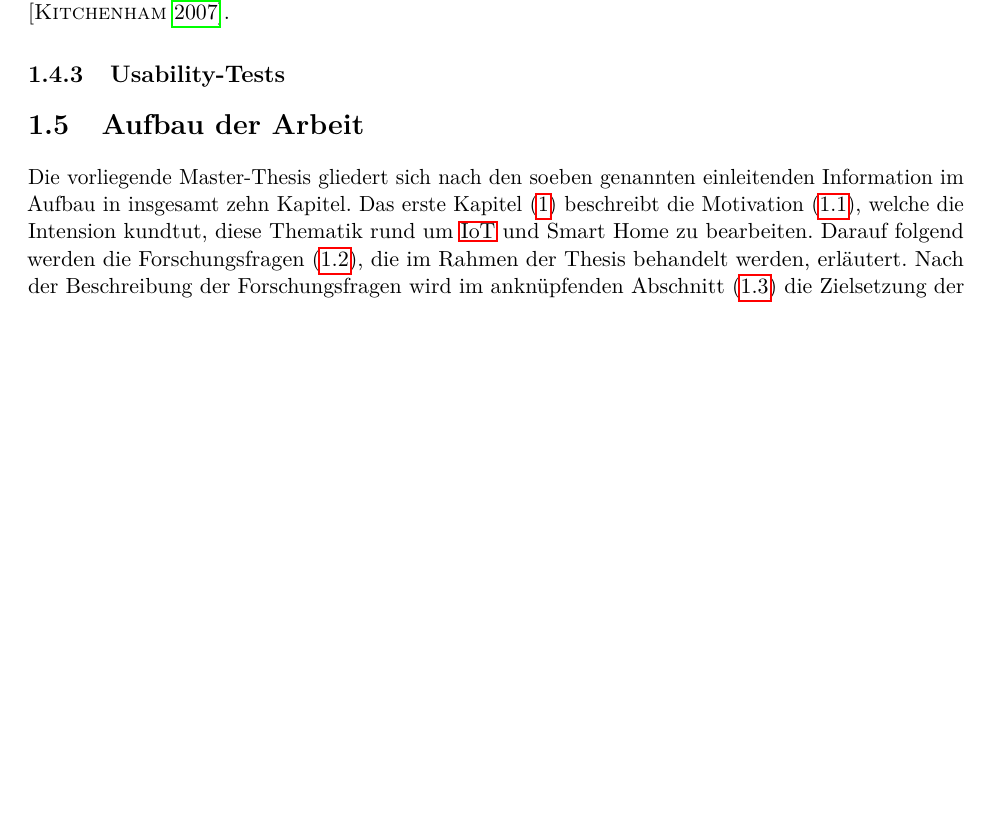
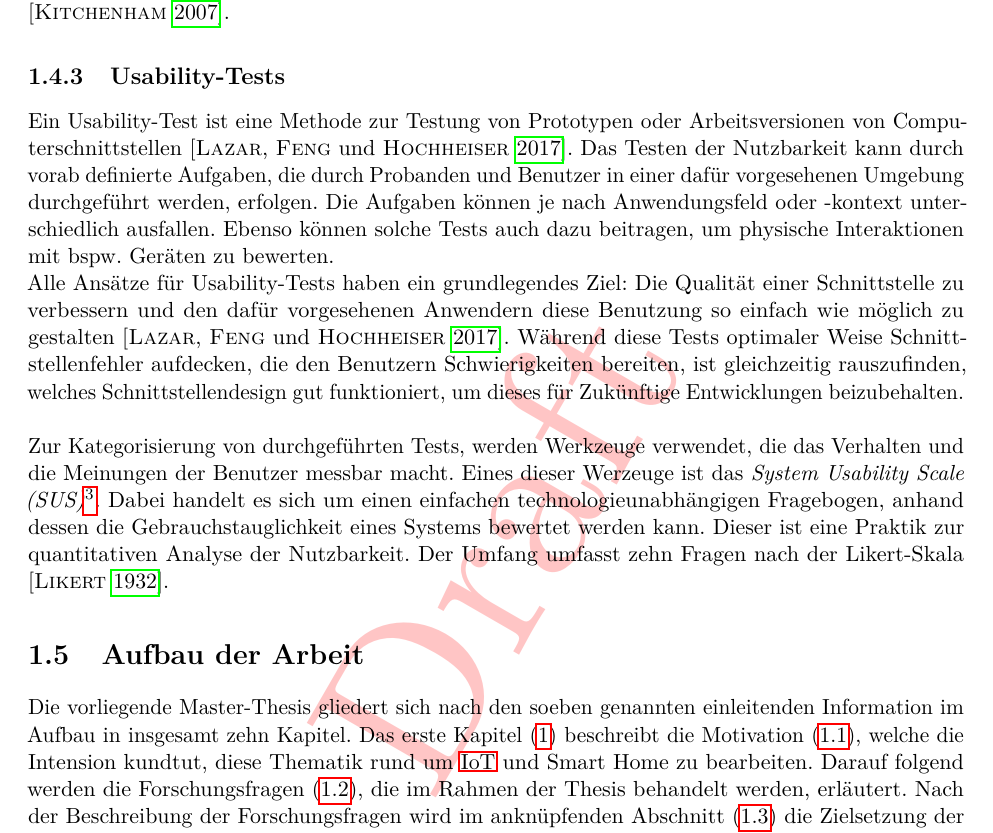
Before and after one commit to MJ7898/Master-Thesis, a LaTeX thesis (bericht.tex, which reads chapter/1Einleitung/motivation.tex): part of page 11 of 101, cut so that both start at the same text, the shorter picture padded with empty space. Compiled offline with pdfLaTeX.

Commit message:
Updated Forschungstechniken (usability testing)

```diff
--- a/chapter/1Einleitung/motivation.tex
+++ b/chapter/1Einleitung/motivation.tex
@@ -202,7 +199,22 @@
 
     \subsection{Usability-Tests}
     \label{subsec:usabilitytests}
-    % Methodik zur Testung und Evaluierung der Benutzerfreundlichkeit
+        Ein Usability-Test ist eine Methode zur Testung von Prototypen oder Arbeitsversionen von Computerschnittstellen \cite{LAZAR2017263}.
+        Das Testen der Nutzbarkeit kann durch vorab definierte Aufgaben, die durch Probanden und Benutzer in einer dafür vorgesehenen
+        Umgebung durchgeführt werden, erfolgen. Die Aufgaben können je nach Anwendungsfeld oder -kontext unterschiedlich ausfallen.
+        Ebenso können solche Tests auch dazu beitragen, um physische Interaktionen mit bspw. Geräten zu bewerten.
+        \\
+        Alle Ansätze für Usability-Tests haben ein grundlegendes Ziel: Die Qualität einer Schnittstelle zu verbessern und den
+        dafür vorgesehenen Anwendern diese Benutzung so einfach wie möglich zu gestalten \cite{LAZAR2017263}. Während diese Tests optimaler
+        Weise Schnittstellenfehler aufdecken, die den Benutzern Schwierigkeiten bereiten, ist gleichzeitig rauszufinden, welches Schnittstellendesign
+        gut funktioniert, um dieses für Zukünftige Entwicklungen beizubehalten.
+        \\
+        \linebreak
+        Zur Kategorisierung von durchgeführten Tests, werden Werkzeuge verwendet, die das Verhalten und die Meinungen der Benutzer
+        messbar macht. Eines dieser Werzeuge ist das \textit{System Usability Scale (SUS)}\footnote{System Usability Scale. \url{https://www.usability.gov/how-to-and-tools/methods/system-usability-scale.html} Besucht am 03.07.2022}.
+        Dabei handelt es sich um einen einfachen
+        technologieunabhängigen Fragebogen, anhand dessen die Gebrauchstauglichkeit eines Systems bewertet werden kann. Dieser
+        ist eine Praktik zur quantitativen Analyse der Nutzbarkeit. Der Umfang umfasst zehn Fragen nach der Likert-Skala \cite{likert1932technique}.
 
 \section{Aufbau der Arbeit}
 \label{sec:aufbau}
```
Also changed, not shown: bericht.bib (+24 -0 lines), chapter/1Einleitung/motivation.tex (5 more changed lines).
